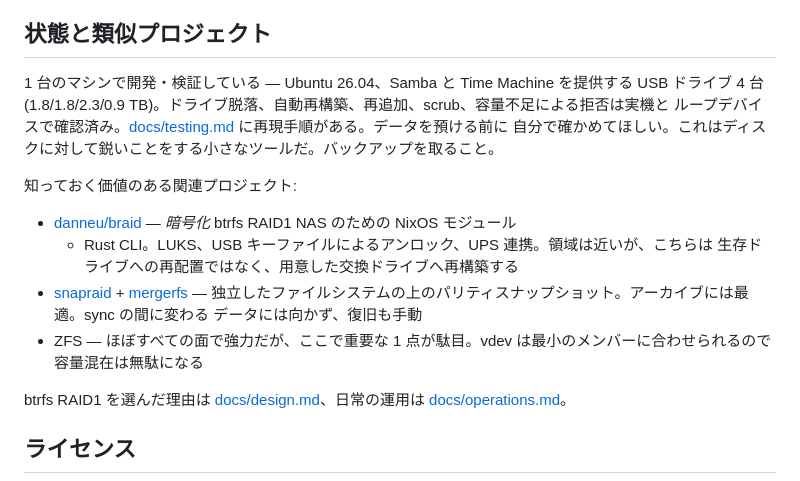
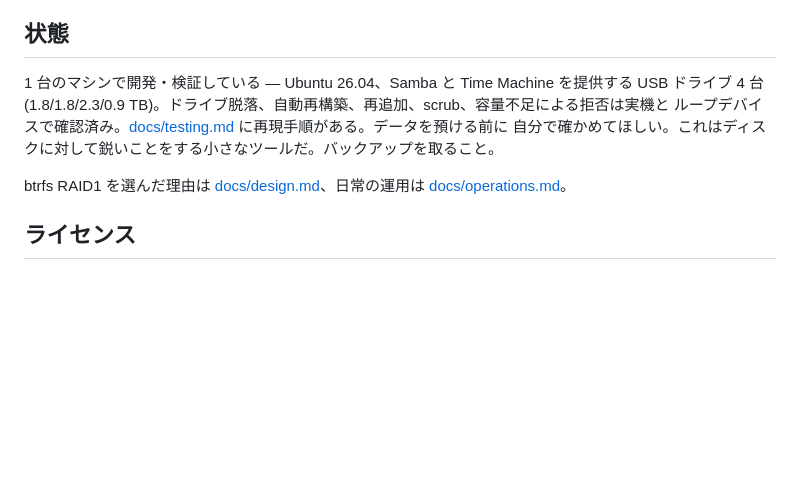
Before and after one commit to cathandnya/braidctl, a Markdown page: README.ja.md, the part around the change. GitHub-like rendering; blank space fills up the shorter version.

```diff
--- a/README.ja.md
+++ b/README.ja.md
@@ -166,23 +166,12 @@ JSON なら何でも `notify.config_file` に指定できる。設定が無く
 - 容量は 10 進表記 (1 TB = 10¹² バイト)。ドライブのラベルと同じ、Drobo と同じ。`df` は TiB なので
   常に小さく見える
 
-## 状態と類似プロジェクト
+## 状態
 
 1 台のマシンで開発・検証している — Ubuntu 26.04、Samba と Time Machine を提供する USB ドライブ
 4 台 (1.8/1.8/2.3/0.9 TB)。ドライブ脱落、自動再構築、再追加、scrub、容量不足による拒否は実機と
 ループデバイスで確認済み。[docs/testing.md](docs/testing.md) に再現手順がある。データを預ける前に
 自分で確かめてほしい。これはディスクに対して鋭いことをする小さなツールだ。バックアップを取ること。
-
-知っておく価値のある関連プロジェクト:
-
-- [danneu/braid](https://github.com/danneu/braid) — *暗号化* btrfs RAID1 NAS のための NixOS モジュール
-  + Rust CLI。LUKS、USB キーファイルによるアンロック、UPS 連携。領域は近いが、こちらは
-  生存ドライブへの再配置ではなく、用意した交換ドライブへ再構築する
-- [snapraid](https://www.snapraid.it/) + [mergerfs](https://github.com/trapexit/mergerfs) —
-  独立したファイルシステムの上のパリティスナップショット。アーカイブには最適。sync の間に変わる
-  データには向かず、復旧も手動
-- ZFS — ほぼすべての面で強力だが、ここで重要な 1 点が駄目。vdev は最小のメンバーに合わせられるので
-  容量混在は無駄になる
 
 btrfs RAID1 を選んだ理由は [docs/design.md](docs/design.md)、日常の運用は
 [docs/operations.md](docs/operations.md)。
```
Also changed, not shown: README.md (+2 -13 lines).
